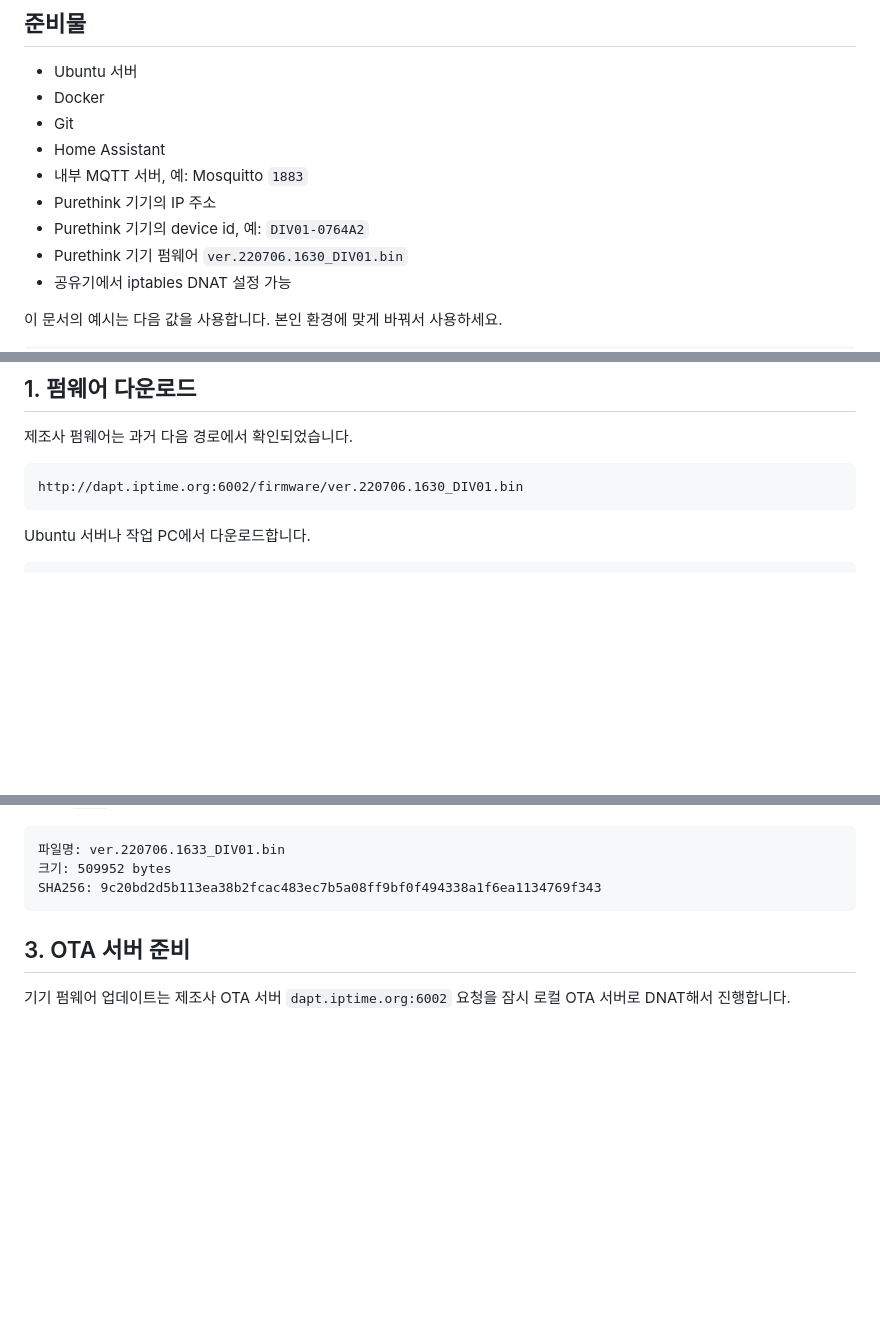
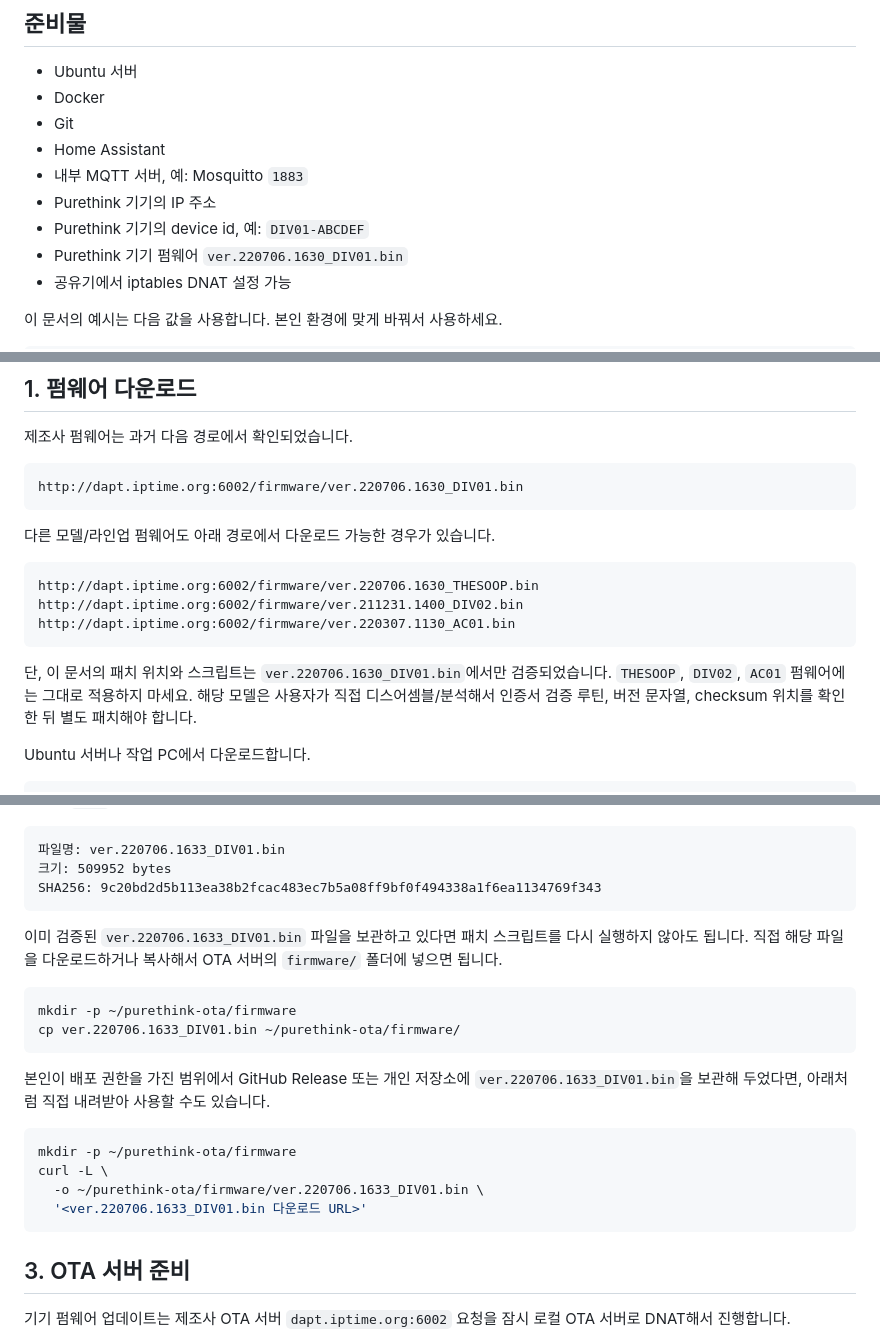
Before and after one commit to af950833/purethink_bridge, a Markdown page: README.md, 3 parts joined by grey strips. Rendered like a GitHub page; blank space fills up the shorter version.

Commit message:
Remove device-specific example and clarify firmware scope

````diff
--- a/README.md
+++ b/README.md
@@ -42,7 +42,7 @@ Purethink 기기
 - Home Assistant
 - 내부 MQTT 서버, 예: Mosquitto `1883`
 - Purethink 기기의 IP 주소
-- Purethink 기기의 device id, 예: `DIV01-0764A2`
+- Purethink 기기의 device id, 예: `DIV01-ABCDEF`
 - Purethink 기기 펌웨어 `ver.220706.1630_DIV01.bin`
 - 공유기에서 iptables DNAT 설정 가능
 
@@ -64,6 +64,16 @@ Ubuntu 서버 IP: 192.168.0.4
 ```text
 http://dapt.iptime.org:6002/firmware/ver.220706.1630_DIV01.bin
 ```
+
+다른 모델/라인업 펌웨어도 아래 경로에서 다운로드 가능한 경우가 있습니다.
+
+```text
+http://dapt.iptime.org:6002/firmware/ver.220706.1630_THESOOP.bin
+http://dapt.iptime.org:6002/firmware/ver.211231.1400_DIV02.bin
+http://dapt.iptime.org:6002/firmware/ver.220307.1130_AC01.bin
+```
+
+단, 이 문서의 패치 위치와 스크립트는 `ver.220706.1630_DIV01.bin`에서만 검증되었습니다. `THESOOP`, `DIV02`, `AC01` 펌웨어에는 그대로 적용하지 마세요. 해당 모델은 사용자가 직접 디스어셈블/분석해서 인증서 검증 루틴, 버전 문자열, checksum 위치를 확인한 뒤 별도 패치해야 합니다.
 
 Ubuntu 서버나 작업 PC에서 다운로드합니다.
 
@@ -174,6 +184,22 @@ python3 patch_purethink_fw.py
 파일명: ver.220706.1633_DIV01.bin
 크기: 509952 bytes
 SHA256: 9c20bd2d5b113ea38b2fcac483ec7b5a08ff9bf0f494338a1f6ea1134769f343
+```
+
+이미 검증된 `ver.220706.1633_DIV01.bin` 파일을 보관하고 있다면 패치 스크립트를 다시 실행하지 않아도 됩니다. 직접 해당 파일을 다운로드하거나 복사해서 OTA 서버의 `firmware/` 폴더에 넣으면 됩니다.
+
+```bash
+mkdir -p ~/purethink-ota/firmware
+cp ver.220706.1633_DIV01.bin ~/purethink-ota/firmware/
+```
+
+본인이 배포 권한을 가진 범위에서 GitHub Release 또는 개인 저장소에 `ver.220706.1633_DIV01.bin`을 보관해 두었다면, 아래처럼 직접 내려받아 사용할 수도 있습니다.
+
+```bash
+mkdir -p ~/purethink-ota/firmware
+curl -L \
+  -o ~/purethink-ota/firmware/ver.220706.1633_DIV01.bin \
+  '<ver.220706.1633_DIV01.bin 다운로드 URL>'
 ```
 
 ## 3. OTA 서버 준비
````
